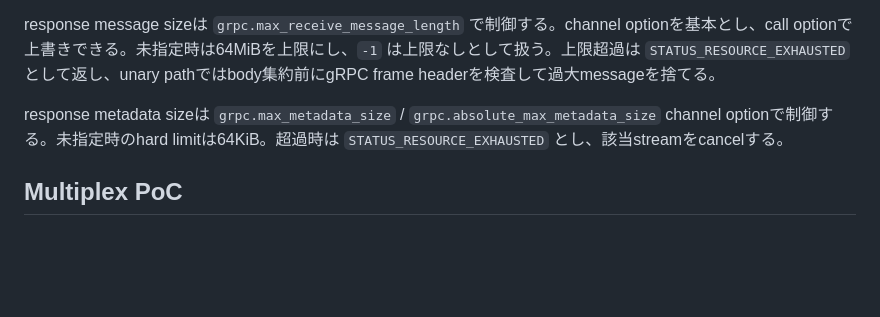
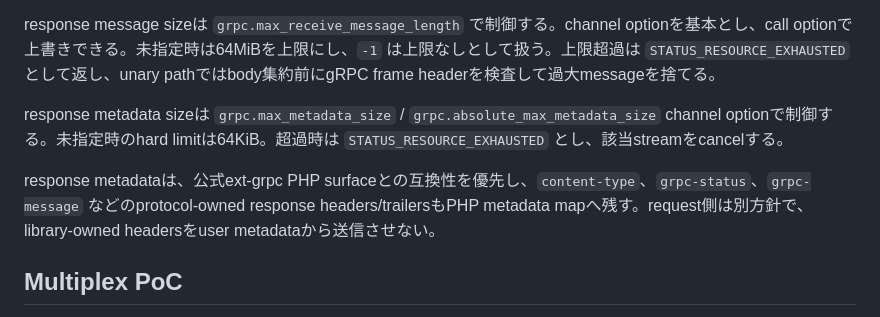
Before and after one commit to dkkoma/php-grpc-lite, a Markdown page: docs/http2-transport-design.md, the part around the change. GitHub-like rendering; blank space fills up the shorter version.

Commit message:
docs: response protocol metadataの露出方針を明文化
response側のcontent-type、grpc-status、grpc-messageなどはgRPC protocol-owned headers/trailersだが、公式ext-grpc PHP surfaceとの互換性を優先してmetadata mapへ残す方針をdesign docに明記した。

request側はlibrary-owned headersをuser metadataから送信させないため、response metadata policyとは別方針であることも合わせて記載した。

```diff
--- a/docs/http2-transport-design.md
+++ b/docs/http2-transport-design.md
@@ -170,6 +170,8 @@ response message sizeは `grpc.max_receive_message_length` で制御する。cha
 
 response metadata sizeは `grpc.max_metadata_size` / `grpc.absolute_max_metadata_size` channel optionで制御する。未指定時のhard limitは64KiB。超過時は `STATUS_RESOURCE_EXHAUSTED` とし、該当streamをcancelする。
 
+response metadataは、公式ext-grpc PHP surfaceとの互換性を優先し、`content-type`、`grpc-status`、`grpc-message` などのprotocol-owned response headers/trailersもPHP metadata mapへ残す。request側は別方針で、library-owned headersをuser metadataから送信させない。
+
 ## Multiplex PoC
 
 HTTP/2 session自体は複数streamを同時にin-flightにできる。`--enable-grpc-bench` 付きbuildのbench/diagnostic entrypointである `grpc_lite_multiplex_unary()` で同一session上に複数unary streamをsubmitし、全streamが独立に完了することを検証した。通常buildではこのentrypointを公開しない。
```
